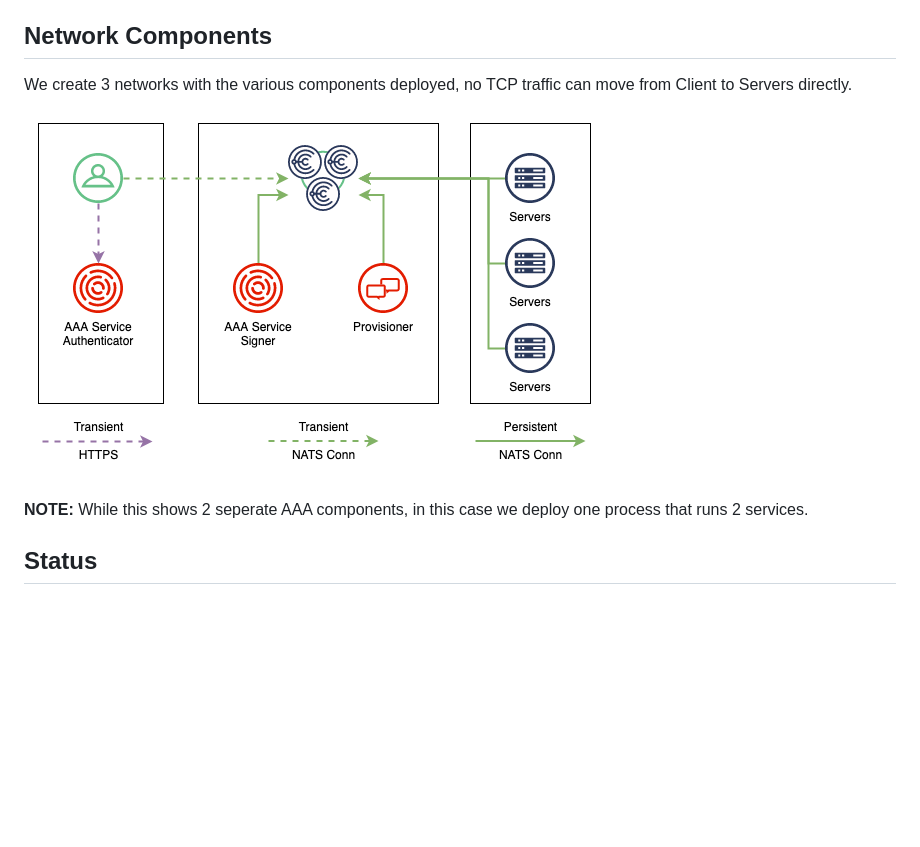
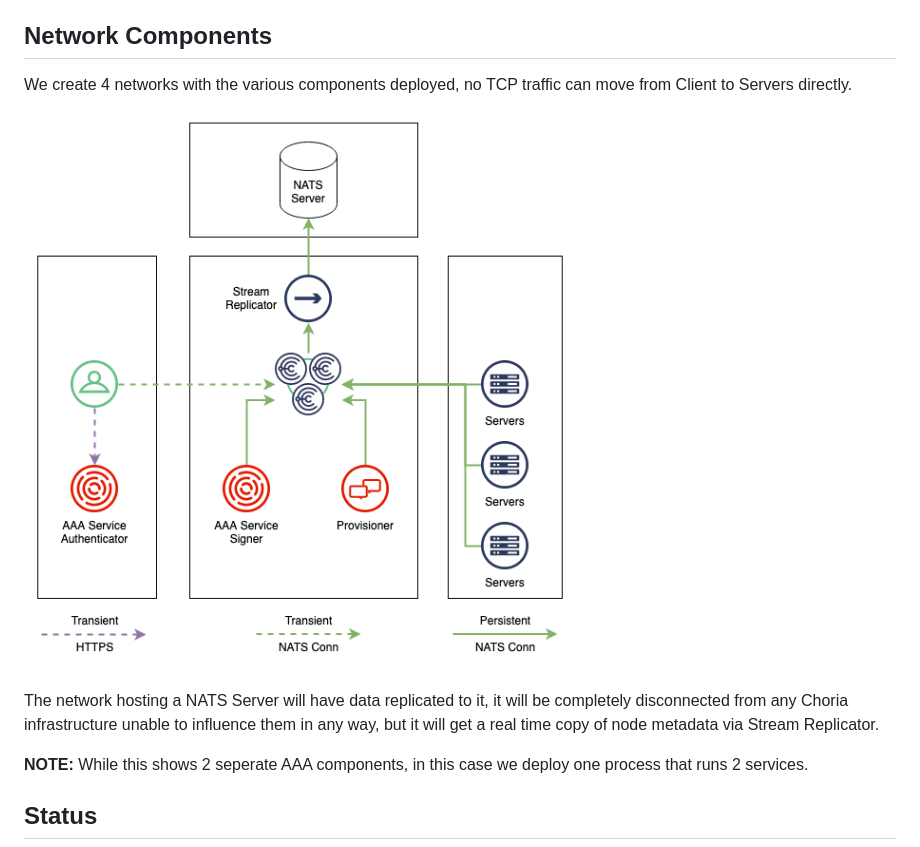
Before and after one commit to ripienaar/choria-compose, a Markdown page: README.md, the part around the change. GitHub-like rendering; pictures changed too: network.png; blank space fills up the shorter version.

Commit message:
update documentation
Signed-off-by: R.I.Pienaar <rip@devco.net>

```diff
--- a/README.md
+++ b/README.md
@@ -34,9 +34,11 @@ and in Kubernetes environments where we cannot rely on Puppet.
 
 ## Network Components
 
-We create 3 networks with the various components deployed, no TCP traffic can move from Client to Servers directly.
+We create 4 networks with the various components deployed, no TCP traffic can move from Client to Servers directly.
 
 ![Network Layout](network.png)
+
+The network hosting a NATS Server will have data replicated to it, it will be completely disconnected from any Choria infrastructure unable to influence them in any way, but it will get a real time copy of node metadata via Stream Replicator.
 
 **NOTE:** While this shows 2 seperate AAA components, in this case we deploy one process that runs 2 services.
 
```
